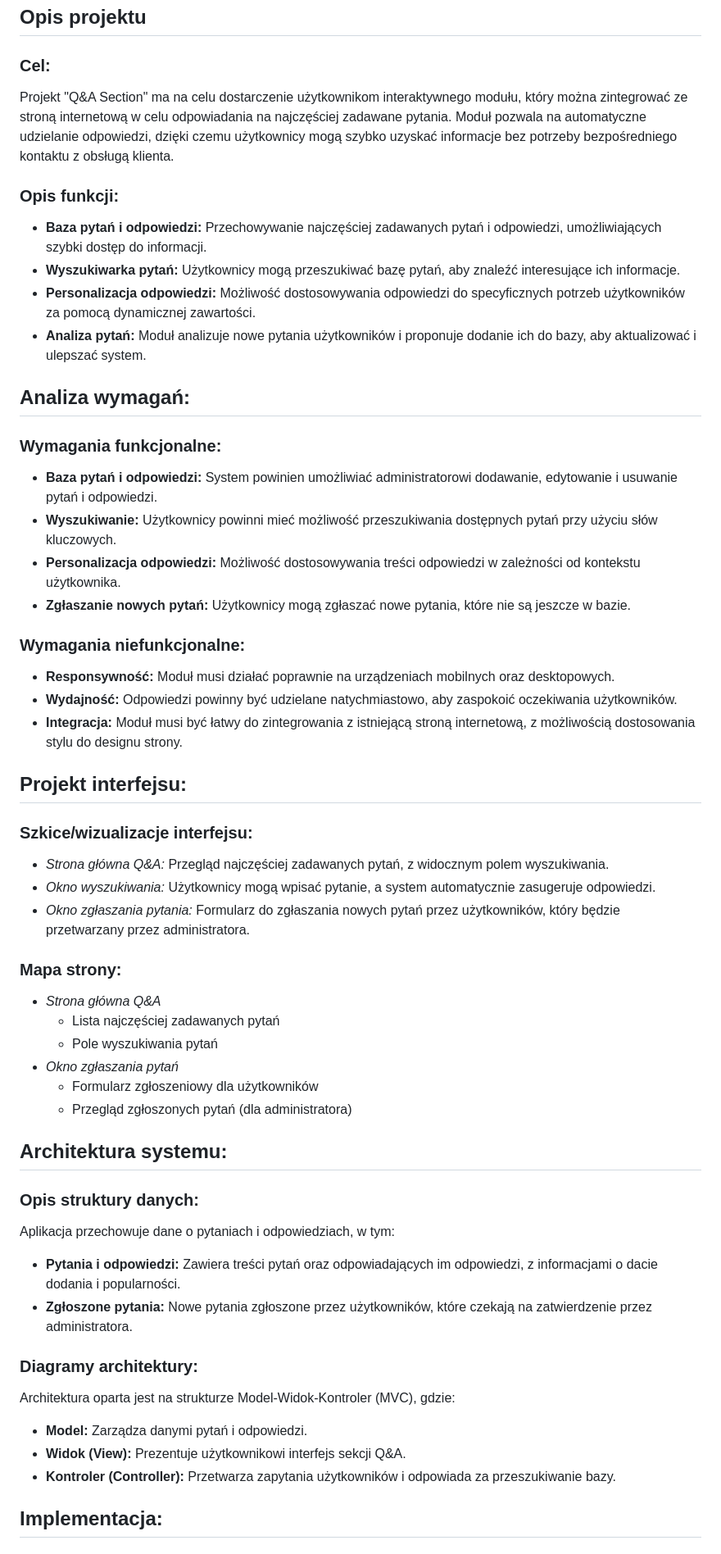
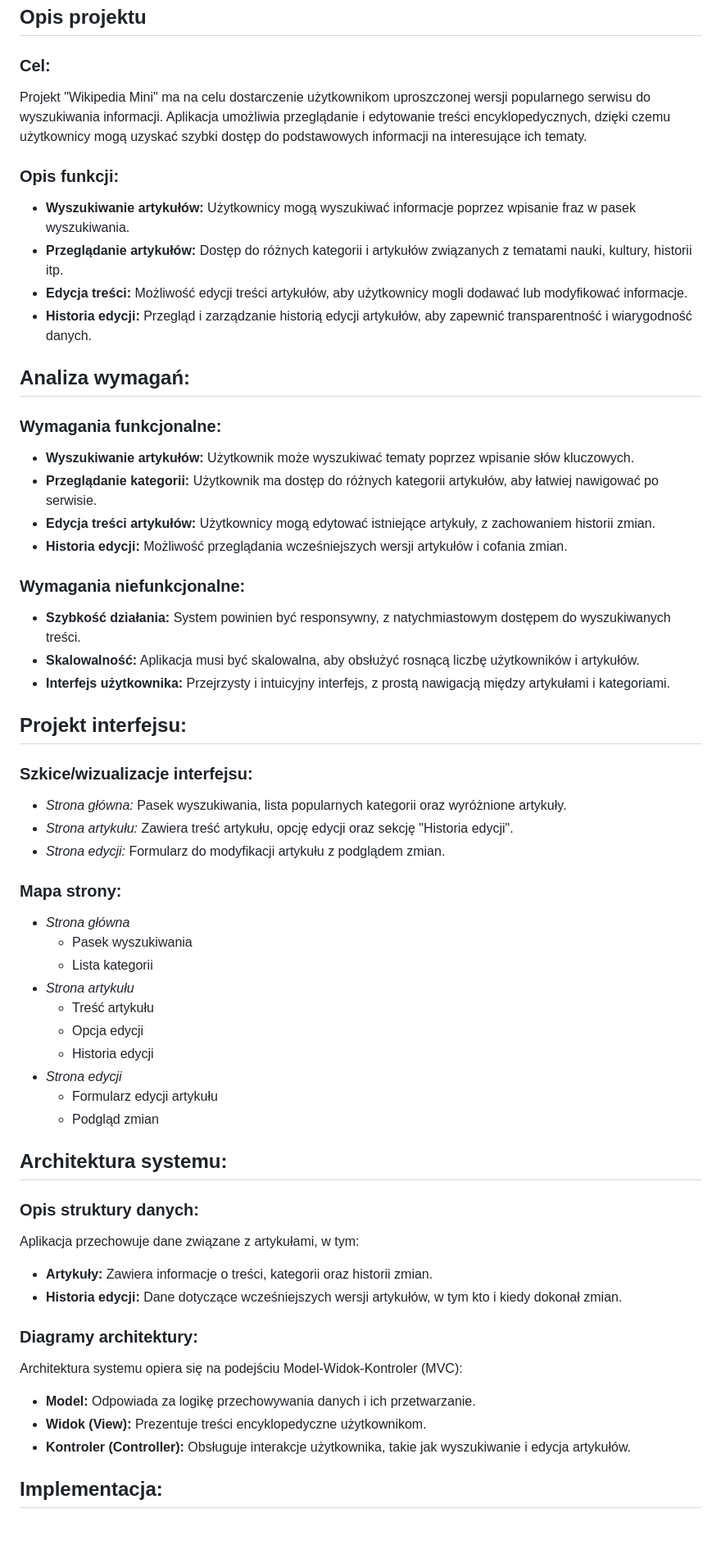
Before and after one commit to 0xR3TRO/Wikipedia, a Markdown page: Documents/README(PL).md, the part around the change printed below. Shown: that part at 82% size. Rendered like a GitHub page.

```diff
--- a/Documents/README(PL).md
+++ b/Documents/README(PL).md
@@ -2,63 +2,67 @@
 
 ### Cel:
 
-Projekt "Q&A Section" ma na celu dostarczenie użytkownikom interaktywnego modułu, który można zintegrować ze stroną internetową w celu odpowiadania na najczęściej zadawane pytania. Moduł pozwala na automatyczne udzielanie odpowiedzi, dzięki czemu użytkownicy mogą szybko uzyskać informacje bez potrzeby bezpośredniego kontaktu z obsługą klienta.
+Projekt "Wikipedia Mini" ma na celu dostarczenie użytkownikom uproszczonej wersji popularnego serwisu do wyszukiwania informacji. Aplikacja umożliwia przeglądanie i edytowanie treści encyklopedycznych, dzięki czemu użytkownicy mogą uzyskać szybki dostęp do podstawowych informacji na interesujące ich tematy.
 
 ### Opis funkcji:
 
-- **Baza pytań i odpowiedzi:** Przechowywanie najczęściej zadawanych pytań i odpowiedzi, umożliwiających szybki dostęp do informacji.
-- **Wyszukiwarka pytań:** Użytkownicy mogą przeszukiwać bazę pytań, aby znaleźć interesujące ich informacje.
-- **Personalizacja odpowiedzi:** Możliwość dostosowywania odpowiedzi do specyficznych potrzeb użytkowników za pomocą dynamicznej zawartości.
-- **Analiza pytań:** Moduł analizuje nowe pytania użytkowników i proponuje dodanie ich do bazy, aby aktualizować i ulepszać system.
+- **Wyszukiwanie artykułów:** Użytkownicy mogą wyszukiwać informacje poprzez wpisanie fraz w pasek wyszukiwania.
+- **Przeglądanie artykułów:** Dostęp do różnych kategorii i artykułów związanych z tematami nauki, kultury, historii itp.
+- **Edycja treści:** Możliwość edycji treści artykułów, aby użytkownicy mogli dodawać lub modyfikować informacje.
+- **Historia edycji:** Przegląd i zarządzanie historią edycji artykułów, aby zapewnić transparentność i wiarygodność danych.
 
 ## Analiza wymagań:
 
 ### Wymagania funkcjonalne:
 
-- **Baza pytań i odpowiedzi:** System powinien umożliwiać administratorowi dodawanie, edytowanie i usuwanie pytań i odpowiedzi.
-- **Wyszukiwanie:** Użytkownicy powinni mieć możliwość przeszukiwania dostępnych pytań przy użyciu słów kluczowych.
-- **Personalizacja odpowiedzi:** Możliwość dostosowywania treści odpowiedzi w zależności od kontekstu użytkownika.
-- **Zgłaszanie nowych pytań:** Użytkownicy mogą zgłaszać nowe pytania, które nie są jeszcze w bazie.
+- **Wyszukiwanie artykułów:** Użytkownik może wyszukiwać tematy poprzez wpisanie słów kluczowych.
+- **Przeglądanie kategorii:** Użytkownik ma dostęp do różnych kategorii artykułów, aby łatwiej nawigować po serwisie.
+- **Edycja treści artykułów:** Użytkownicy mogą edytować istniejące artykuły, z zachowaniem historii zmian.
+- **Historia edycji:** Możliwość przeglądania wcześniejszych wersji artykułów i cofania zmian.
 
 ### Wymagania niefunkcjonalne:
 
-- **Responsywność:** Moduł musi działać poprawnie na urządzeniach mobilnych oraz desktopowych.
-- **Wydajność:** Odpowiedzi powinny być udzielane natychmiastowo, aby zaspokoić oczekiwania użytkowników.
-- **Integracja:** Moduł musi być łatwy do zintegrowania z istniejącą stroną internetową, z możliwością dostosowania stylu do designu strony.
+- **Szybkość działania:** System powinien być responsywny, z natychmiastowym dostępem do wyszukiwanych treści.
+- **Skalowalność:** Aplikacja musi być skalowalna, aby obsłużyć rosnącą liczbę użytkowników i artykułów.
+- **Interfejs użytkownika:** Przejrzysty i intuicyjny interfejs, z prostą nawigacją między artykułami i kategoriami.
 
 ## Projekt interfejsu:
 
 ### Szkice/wizualizacje interfejsu:
 
-- _Strona główna Q&A:_ Przegląd najczęściej zadawanych pytań, z widocznym polem wyszukiwania.
-- _Okno wyszukiwania:_ Użytkownicy mogą wpisać pytanie, a system automatycznie zasugeruje odpowiedzi.
-- _Okno zgłaszania pytania:_ Formularz do zgłaszania nowych pytań przez użytkowników, który będzie przetwarzany przez administratora.
+- _Strona główna:_ Pasek wyszukiwania, lista popularnych kategorii oraz wyróżnione artykuły.
+- _Strona artykułu:_ Zawiera treść artykułu, opcję edycji oraz sekcję "Historia edycji".
+- _Strona edycji:_ Formularz do modyfikacji artykułu z podglądem zmian.
 
 ### Mapa strony:
 
-- _Strona główna Q&A_
-  - Lista najczęściej zadawanych pytań
-  - Pole wyszukiwania pytań
-- _Okno zgłaszania pytań_
-  - Formularz zgłoszeniowy dla użytkowników
-  - Przegląd zgłoszonych pytań (dla administratora)
+- _Strona główna_
+  - Pasek wyszukiwania
+  - Lista kategorii
+- _Strona artykułu_
+  - Treść artykułu
+  - Opcja edycji
+  - Historia edycji
+- _Strona edycji_
+  - Formularz edycji artykułu
+  - Podgląd zmian
 
 ## Architektura systemu:
 
 ### Opis struktury danych:
 
-Aplikacja przechowuje dane o pytaniach i odpowiedziach, w tym:
+Aplikacja przechowuje dane związane z artykułami, w tym:
 
-- **Pytania i odpowiedzi:** Zawiera treści pytań oraz odpowiadających im odpowiedzi, z informacjami o dacie dodania i popularności.
-- **Zgłoszone pytania:** Nowe pytania zgłoszone przez użytkowników, które czekają na zatwierdzenie przez administratora.
+- **Artykuły:** Zawiera informacje o treści, kategorii oraz historii zmian.
+- **Historia edycji:** Dane dotyczące wcześniejszych wersji artykułów, w tym kto i kiedy dokonał zmian.
 
 ### Diagramy architektury:
 
-Architektura oparta jest na strukturze Model-Widok-Kontroler (MVC), gdzie:
+Architektura systemu opiera się na podejściu Model-Widok-Kontroler (MVC):
 
-- **Model:** Zarządza danymi pytań i odpowiedzi.
-- **Widok (View):** Prezentuje użytkownikowi interfejs sekcji Q&A.
-- **Kontroler (Controller):** Przetwarza zapytania użytkowników i odpowiada za przeszukiwanie bazy.
+- **Model:** Odpowiada za logikę przechowywania danych i ich przetwarzanie.
+- **Widok (View):** Prezentuje treści encyklopedyczne użytkownikom.
+- **Kontroler (Controller):** Obsługuje interakcje użytkownika, takie jak wyszukiwanie i edycja artykułów.
 
 ## Implementacja:
 
```
Also changed, not shown: other parts of Documents/README(PL).md (+26 -17 lines), README.md (+61 -50 lines).
